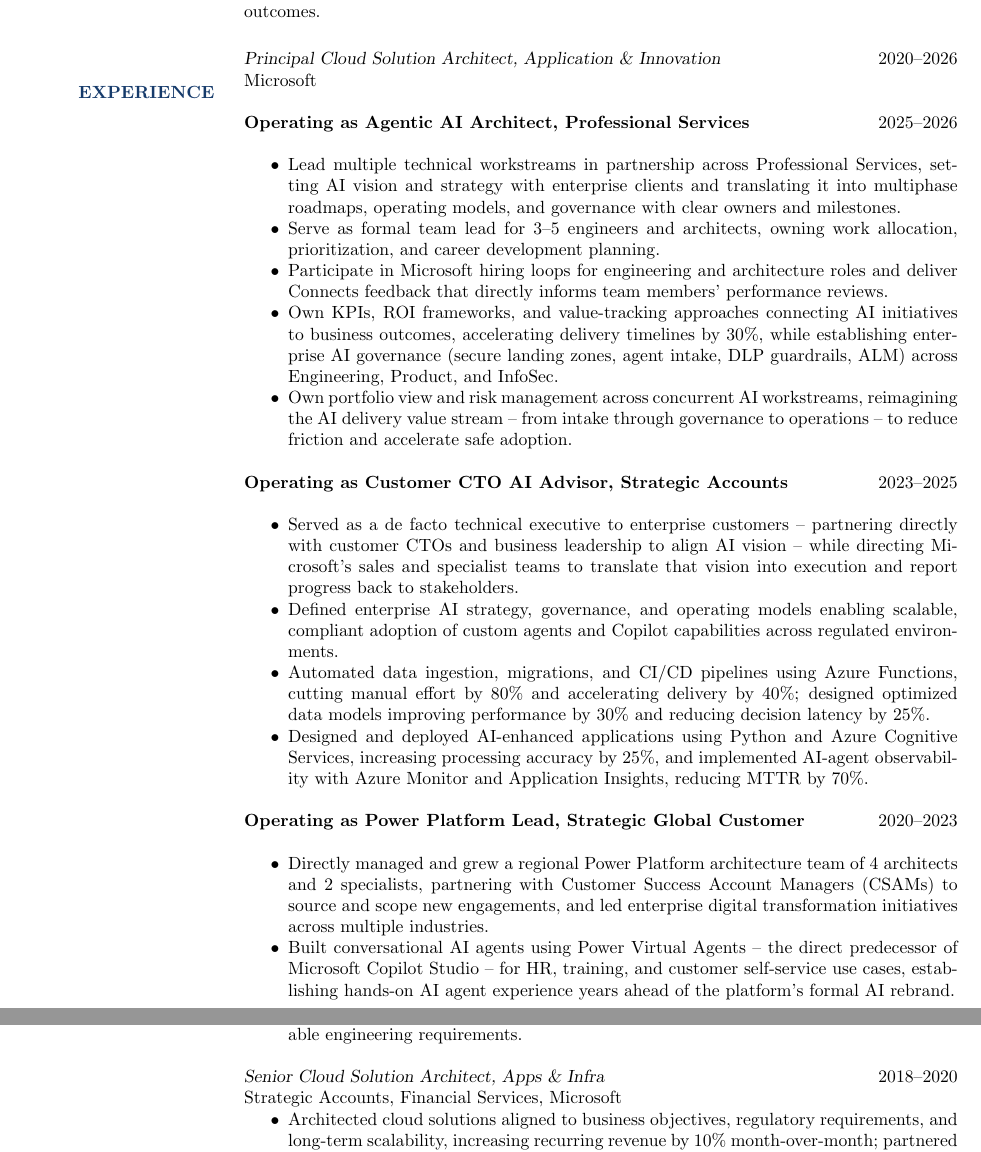
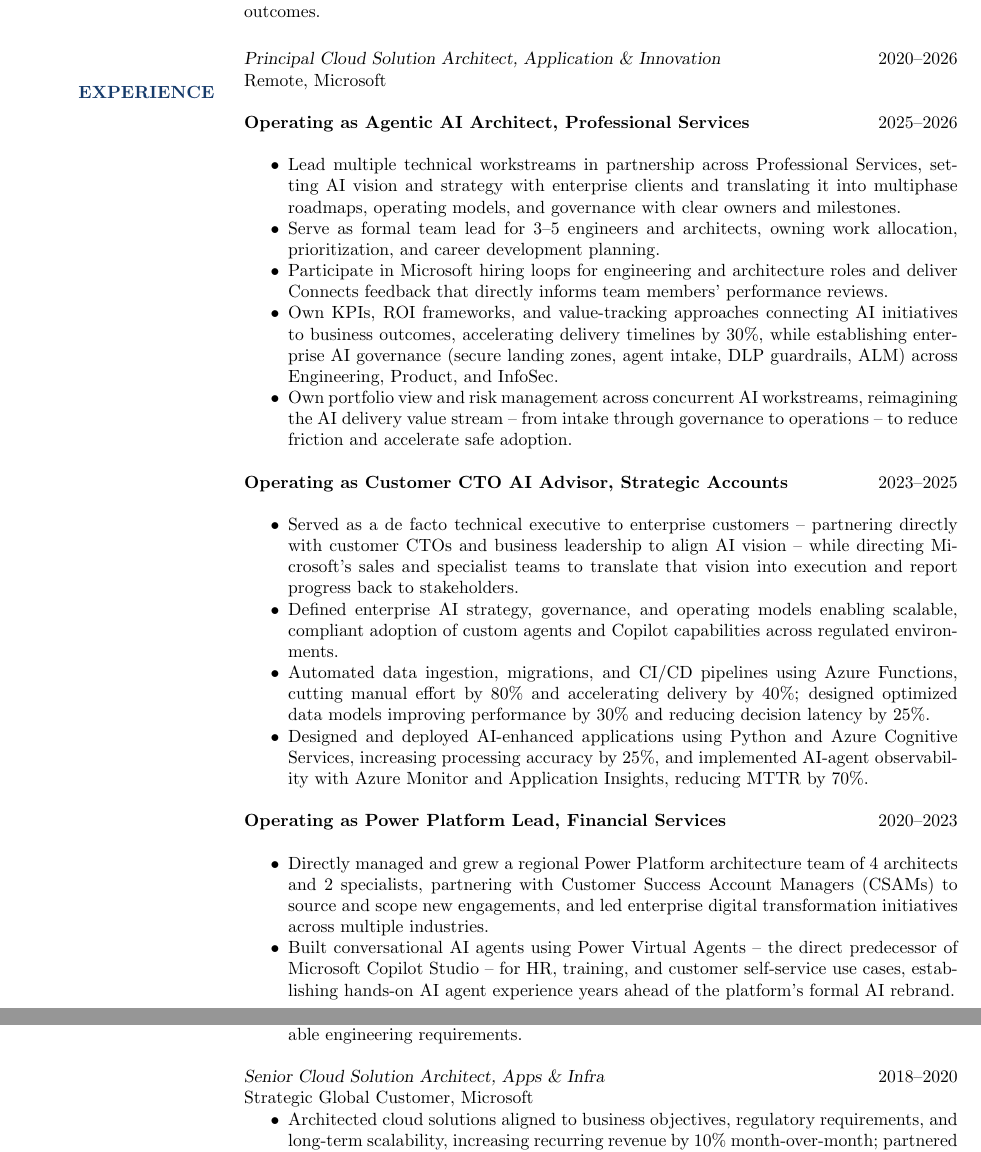
Before and after one commit to sposaro/resume, a LaTeX CV (src/applications/disney-director-ai-strategy-themed.tex): two parts of pages 1 and 2 of 2, joined at a grey line, cut so that both start at the same text. Compiled offline with pdfLaTeX.

Commit message:
Fix location labels: add Remote, swap Strategic Global Customer/Financial Services
- Top Principal block subtitle was bare "Microsoft" with no location;
  changed to "Remote, Microsoft" (accurate -- user confirmed this
  tenure was remote, and "Redmond, WA" would misrepresent where they
  were actually based).
- Corrected a mapping error: the single dedicated (EY, unnamed)
  customer engagement was actually the Senior Cloud Solution Architect
  role (2018-2020), not the Power Platform Lead phase. Swapped labels:
  Senior CSA -> "Strategic Global Customer, Microsoft"; Power Platform
  Lead phase -> "Operating as Power Platform Lead, Financial Services".

Co-Authored-By: Claude Sonnet 5 <noreply@anthropic.com>
Claude-Session: https://claude.ai/code/session_01EKTf7a4kC3T9bBjnhrBDbx

```diff
--- a/src/applications/disney-director-ai-strategy-themed.tex
+++ b/src/applications/disney-director-ai-strategy-themed.tex
@@ -45,7 +45,7 @@
 \section{EXPERIENCE}
 
 {\sl Principal Cloud Solution Architect, Application \& Innovation} \hfill 2020--2026\\
-Microsoft
+Remote, Microsoft
 
 \textbf{Operating as Agentic AI Architect, Professional Services} \hfill 2025--2026\\
 \begin{itemize}
@@ -64,7 +64,7 @@
 \item Designed and deployed AI-enhanced applications using Python and Azure Cognitive Services, increasing processing accuracy by 25\%, and implemented AI-agent observability with Azure Monitor and Application Insights, reducing MTTR by 70\%.
 \end{itemize}
 
-\textbf{Operating as Power Platform Lead, Strategic Global Customer} \hfill 2020--2023\\
+\textbf{Operating as Power Platform Lead, Financial Services} \hfill 2020--2023\\
 \begin{itemize}
 \item Directly managed and grew a regional Power Platform architecture team of 4 architects and 2 specialists, partnering with Customer Success Account Managers (CSAMs) to source and scope new engagements, and led enterprise digital transformation initiatives across multiple industries.
 \item Built conversational AI agents using Power Virtual Agents -- the direct predecessor of Microsoft Copilot Studio -- for HR, training, and customer self-service use cases, establishing hands-on AI agent experience years ahead of the platform's formal AI rebrand.
@@ -85,7 +85,7 @@
 \end{itemize}
 
 {\sl Senior Cloud Solution Architect, Apps \& Infra} \hfill 2018--2020\\
-Strategic Accounts, Financial Services, Microsoft
+Strategic Global Customer, Microsoft
 \begin{itemize}
 \item Architected cloud solutions aligned to business objectives, regulatory requirements, and long-term scalability, increasing recurring revenue by 10\% month-over-month; partnered with executive stakeholders to solidify business cases and prioritize transformation initiatives.
 \end{itemize}
```
Also changed, not shown: src/applications/disney-director-ai-strategy.tex (+3 -3 lines), src/applications/disney-director-ai-strategy-themed.pdf, src/applications/disney-director-ai-strategy.pdf.
